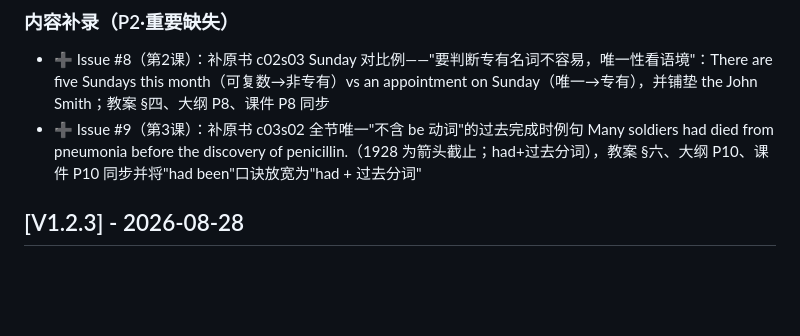
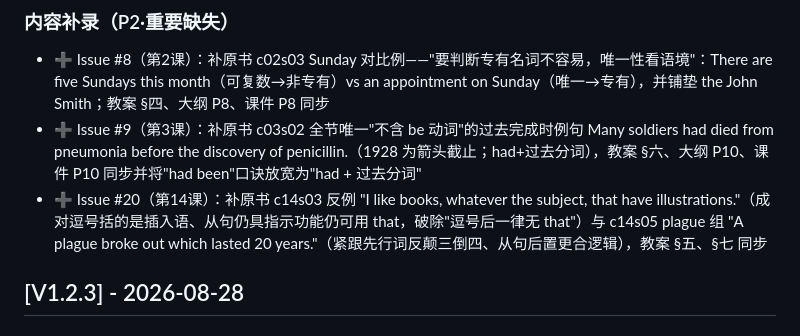
Before and after one commit to DaveySong-AI/Magic-Grammar, a Markdown page: CHANGELOG.md, the part around the change. Rendered like a GitHub page; blank space fills up the shorter version.

```diff
--- a/CHANGELOG.md
+++ b/CHANGELOG.md
@@ -5,6 +5,7 @@
 ### 内容补录（P2·重要缺失）
 - ➕ Issue #8（第2课）：补原书 c02s03 Sunday 对比例——"要判断专有名词不容易，唯一性看语境"：There are five Sundays this month（可复数→非专有）vs an appointment on Sunday（唯一→专有），并铺垫 the John Smith；教案 §四、大纲 P8、课件 P8 同步
 - ➕ Issue #9（第3课）：补原书 c03s02 全节唯一"不含 be 动词"的过去完成时例句 Many soldiers had died from pneumonia before the discovery of penicillin.（1928 为箭头截止；had+过去分词），教案 §六、大纲 P10、课件 P10 同步并将"had been"口诀放宽为"had + 过去分词"
+- ➕ Issue #20（第14课）：补原书 c14s03 反例 "I like books, whatever the subject, that have illustrations."（成对逗号括的是插入语、从句仍具指示功能仍可用 that，破除"逗号后一律无 that"）与 c14s05 plague 组 "A plague broke out which lasted 20 years."（紧跟先行词反颠三倒四、从句后置更合逻辑），教案 §五、§七 同步
 
 ## [V1.2.3] - 2026-08-28
 
```
Also changed, not shown: courses/第14节课-课程大纲与讲解脚本.md (+17 -1 lines).
